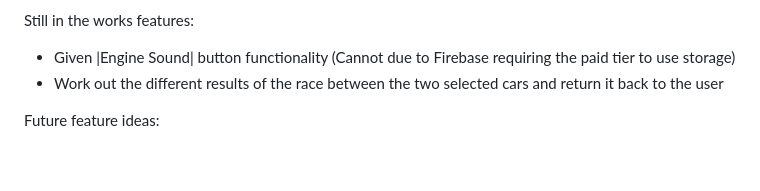
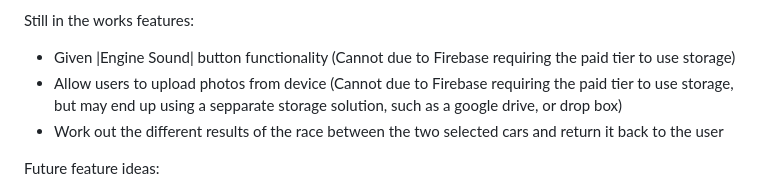
Before and after one commit to Dragospy/VehicleApp, a Markdown page: README.md, the part around the change. Drawn GitHub-style; blank space fills up the shorter version.

```diff
--- a/README.md
+++ b/README.md
@@ -18,6 +18,7 @@ Current impletemented features:
 
 Still in the works features:
   - Given |Engine Sound| button functionality (Cannot due to Firebase requiring the paid tier to use storage)
+  - Allow users to upload photos from device (Cannot due to Firebase requiring the paid tier to use storage, but may end up using a sepparate storage solution, such as a google drive, or drop box)
   - Work out the different results of the race between the two selected cars and return it back to the user
 
 Future feature ideas:
```
